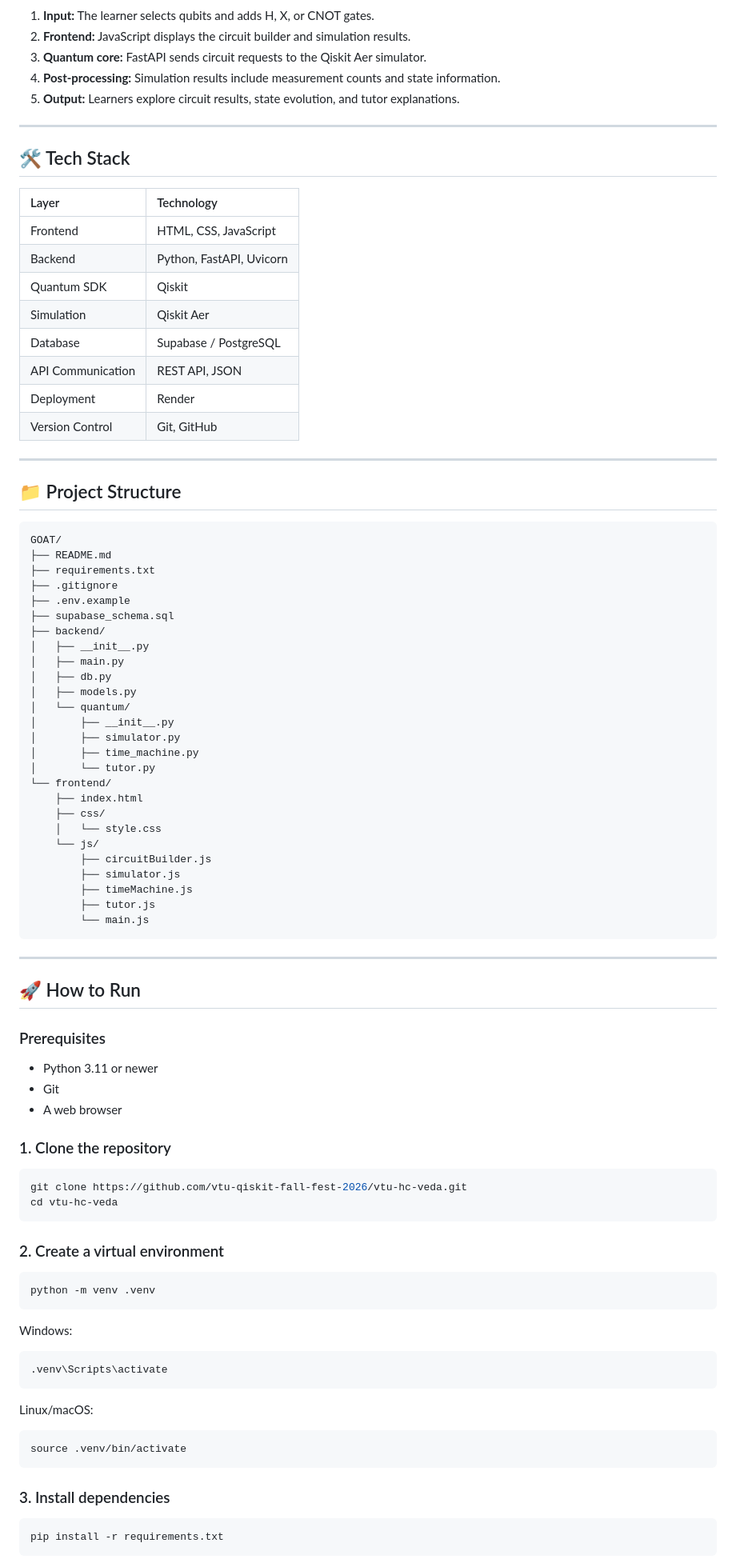
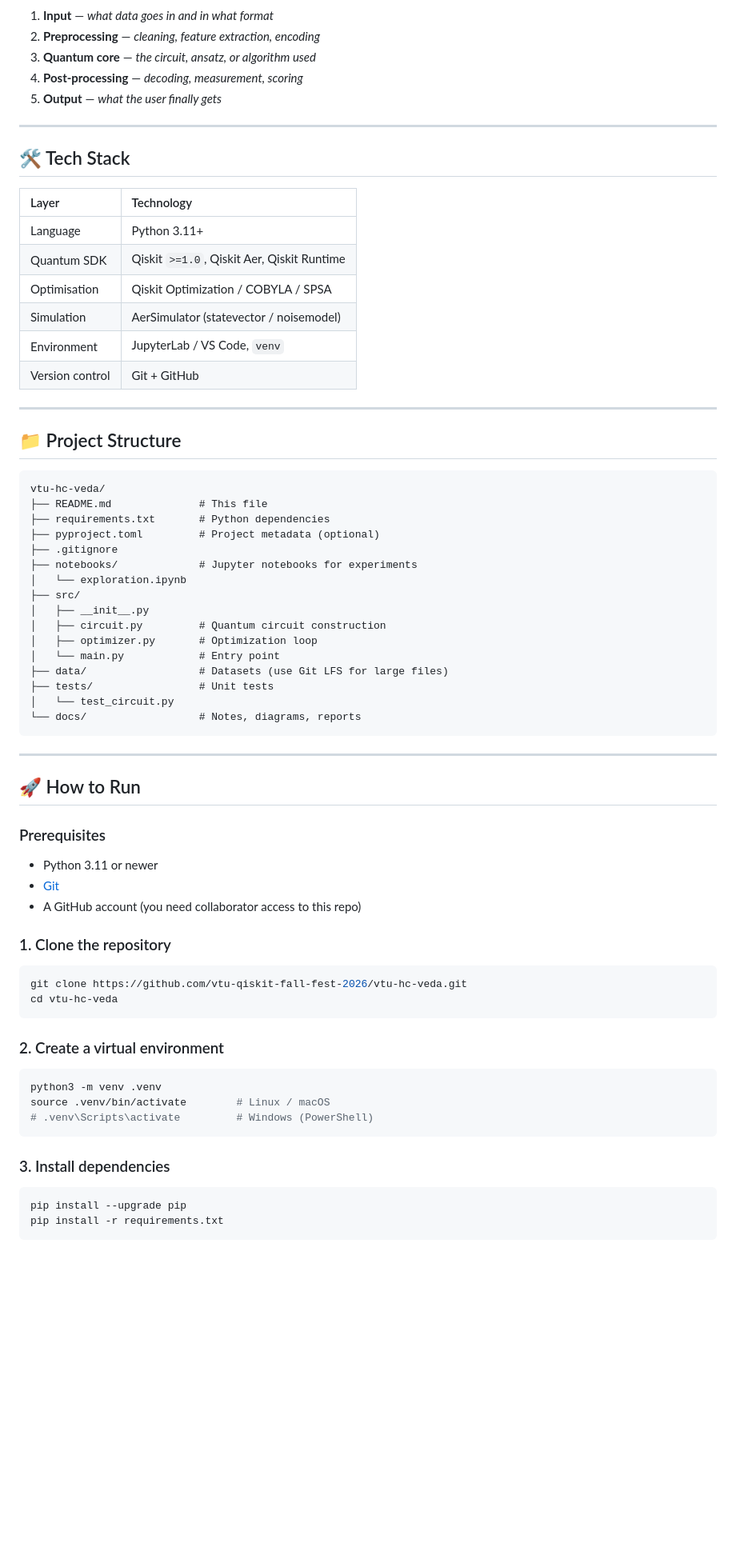
Before and after one commit to vtu-qiskit-fall-fest-2026/vtu-hc-veda, a Markdown page: README.md, the part around one of its changes. Shown at 80% size. Drawn GitHub-style; blank space fills up the shorter version.

Commit message:
docs: professional README

````diff
--- a/README.md
+++ b/README.md
@@ -107,67 +104,56 @@ flowchart TD
 ```
 
-1. **Input:** The learner selects qubits and adds H, X, or CNOT gates.
-2. **Frontend:** JavaScript displays the circuit builder and simulation results.
-3. **Quantum core:** FastAPI sends circuit requests to the Qiskit Aer simulator.
-4. **Post-processing:** Simulation results include measurement counts and state information.
-5. **Output:** Learners explore circuit results, state evolution, and tutor explanations.
+1. **Input** — _what data goes in and in what format_
+2. **Preprocessing** — _cleaning, feature extraction, encoding_
+3. **Quantum core** — _the circuit, ansatz, or algorithm used_
+4. **Post-processing** — _decoding, measurement, scoring_
+5. **Output** — _what the user finally gets_
+
 ---
 
 ## 🛠️ Tech Stack
 
 | Layer | Technology |
 | :--- | :--- |
-| Frontend | HTML, CSS, JavaScript |
-| Backend | Python, FastAPI, Uvicorn |
-| Quantum SDK | Qiskit |
-| Simulation | Qiskit Aer |
-| Database | Supabase / PostgreSQL |
-| API Communication | REST API, JSON |
-| Deployment | Render |
-| Version Control | Git, GitHub |
+| Language | Python 3.11+ |
+| Quantum SDK | Qiskit `>=1.0`, Qiskit Aer, Qiskit Runtime |
+| Optimisation | Qiskit Optimization / COBYLA / SPSA |
+| Simulation | AerSimulator (statevector / noisemodel) |
+| Environment | JupyterLab / VS Code, `venv` |
+| Version control | Git + GitHub |
+
 ---
 
 ## 📁 Project Structure
 
 ```text
-GOAT/
-├── README.md
-├── requirements.txt
+vtu-hc-veda/
+├── README.md              # This file
+├── requirements.txt       # Python dependencies
+├── pyproject.toml         # Project metadata (optional)
 ├── .gitignore
-├── .env.example
-├── supabase_schema.sql
-├── backend/
+├── notebooks/             # Jupyter notebooks for experiments
+│   └── exploration.ipynb
+├── src/
 │   ├── __init__.py
-│   ├── main.py
-│   ├── db.py
-│   ├── models.py
-│   └── quantum/
-│       ├── __init__.py
-│       ├── simulator.py
-│       ├── time_machine.py
-│       └── tutor.py
-└── frontend/
-    ├── index.html
-    ├── css/
-    │   └── style.css
-    └── js/
-        ├── circuitBuilder.js
-        ├── simulator.js
-        ├── timeMachine.js
-        ├── tutor.js
-        └── main.js
+│   ├── circuit.py         # Quantum circuit construction
+│   ├── optimizer.py       # Optimization loop
+│   └── main.py            # Entry point
+├── data/                  # Datasets (use Git LFS for large files)
+├── tests/                 # Unit tests
+│   └── test_circuit.py
+└── docs/                  # Notes, diagrams, reports
 ```
 
 ---
 
 ## 🚀 How to Run
 
-
 ### Prerequisites
 
 - Python 3.11 or newer
-- Git
-- A web browser
+- [Git](https://git-scm.com/downloads)
+- A GitHub account (you need collaborator access to this repo)
 
 ### 1. Clone the repository
 
@@ -179,22 +165,15 @@ cd vtu-hc-veda
 ### 2. Create a virtual environment
 
 ```bash
-python -m venv .venv
-```
-
-Windows:
-```bash
-.venv\Scripts\activate
-```
-
-Linux/macOS:
-```bash
-source .venv/bin/activate
+python3 -m venv .venv
+source .venv/bin/activate        # Linux / macOS
+# .venv\Scripts\activate         # Windows (PowerShell)
 ```
 
 ### 3. Install dependencies
 
 ```bash
+pip install --upgrade pip
 pip install -r requirements.txt
 ```
 
````
Also changed, not shown: other parts of README.md (+23 -30 lines).
